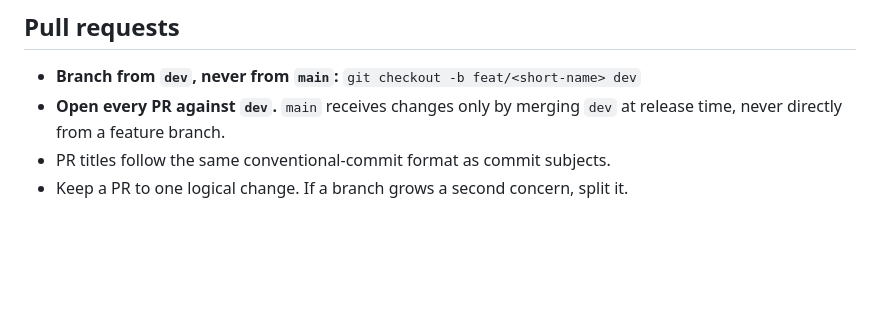
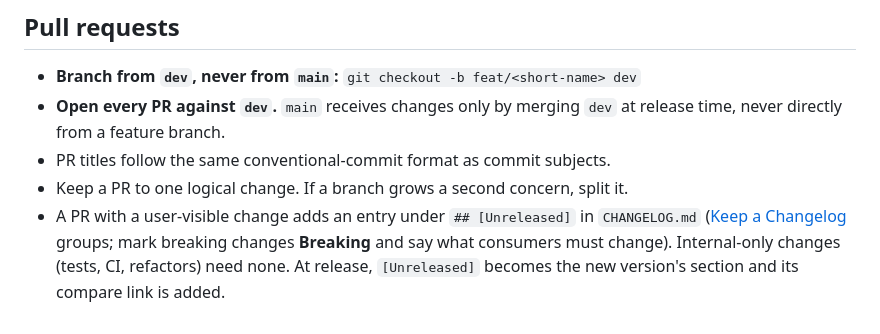
Before and after one commit to AR-js-org/arjs-plugin-artoolkit, a Markdown page: AGENTS.md, the part around the change. GitHub-like rendering; blank space fills up the shorter version.

```diff
--- a/AGENTS.md
+++ b/AGENTS.md
@@ -276,3 +276,9 @@ Commits predating this convention do not follow it; it applies going forward.
   at release time, never directly from a feature branch.
 - PR titles follow the same conventional-commit format as commit subjects.
 - Keep a PR to one logical change. If a branch grows a second concern, split it.
+- A PR with a user-visible change adds an entry under `## [Unreleased]` in
+  `CHANGELOG.md` ([Keep a Changelog](https://keepachangelog.com/en/1.1.0/)
+  groups; mark breaking changes **Breaking** and say what consumers must
+  change). Internal-only changes (tests, CI, refactors) need none. At release,
+  `[Unreleased]` becomes the new version's section and its compare link is
+  added.
```
Also changed, not shown: CHANGELOG.md (added, +157 -0 lines), README.md (+4 -0 lines).
